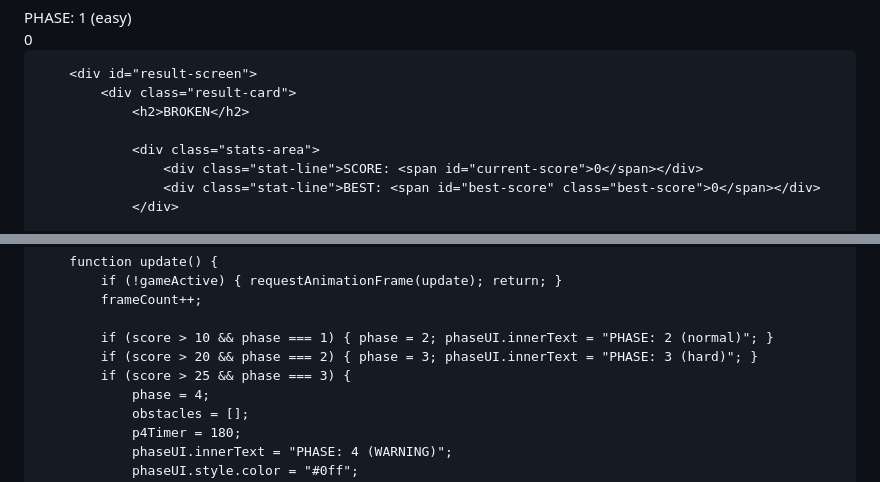
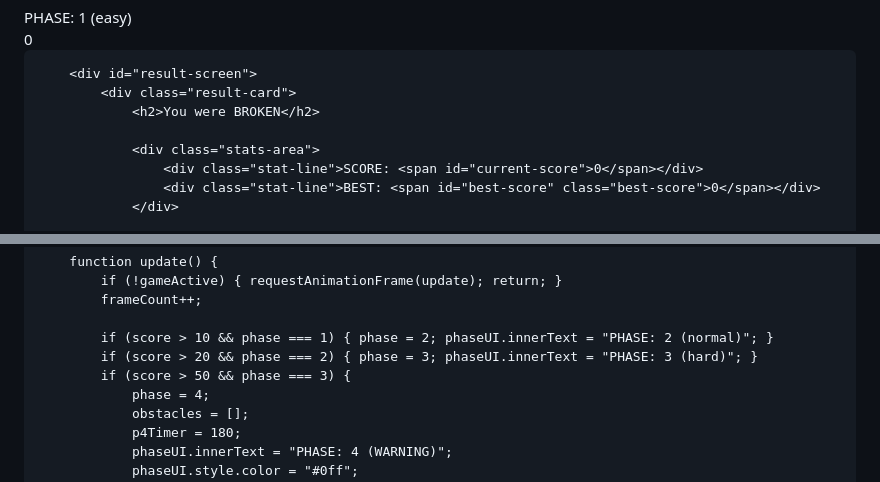
Before and after one commit to soulkin19/Game, a Markdown page: README.md, 2 parts joined by grey strips. Drawn GitHub-style.

```diff
--- a/README.md
+++ b/README.md
@@ -47,7 +47,7 @@
 
         <div id="result-screen">
             <div class="result-card">
-                <h2>BROKEN</h2>
+                <h2>You were BROKEN</h2>
 
                 <div class="stats-area">
                     <div class="stat-line">SCORE: <span id="current-score">0</span></div>
@@ -122,7 +122,7 @@
 
             if (score > 10 && phase === 1) { phase = 2; phaseUI.innerText = "PHASE: 2 (normal)"; }
             if (score > 20 && phase === 2) { phase = 3; phaseUI.innerText = "PHASE: 3 (hard)"; }
-            if (score > 25 && phase === 3) {
+            if (score > 50 && phase === 3) {
                 phase = 4;
                 obstacles = [];
                 p4Timer = 180;
```
